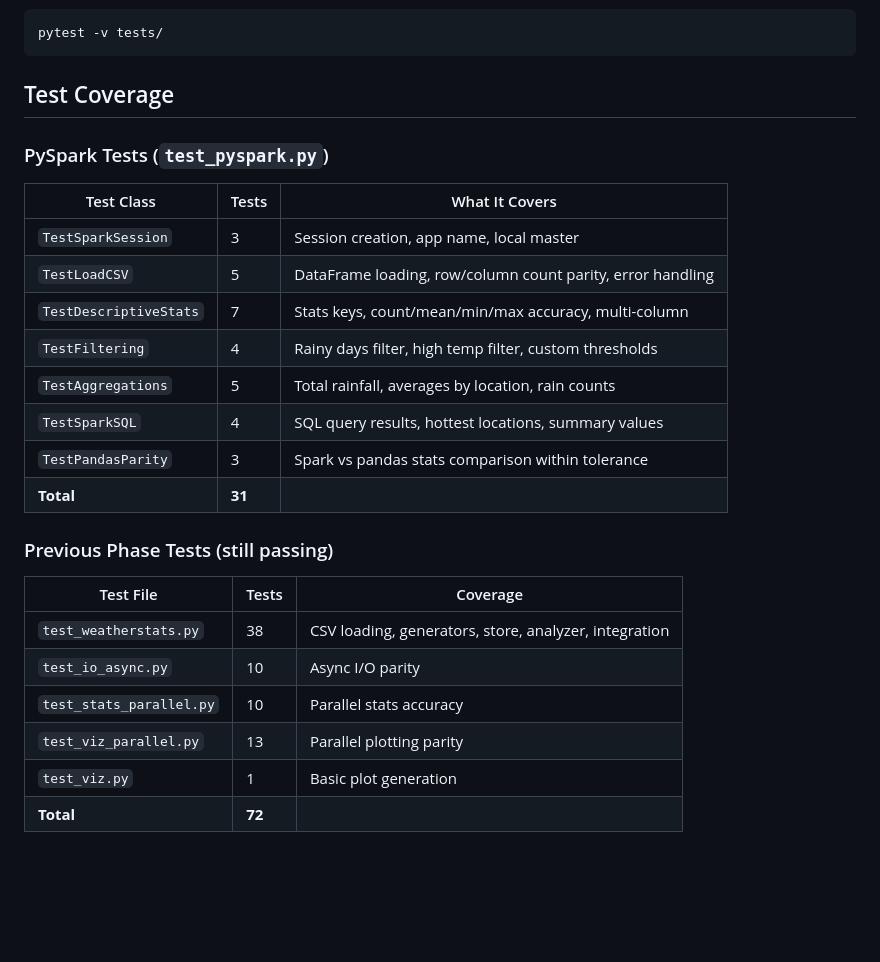
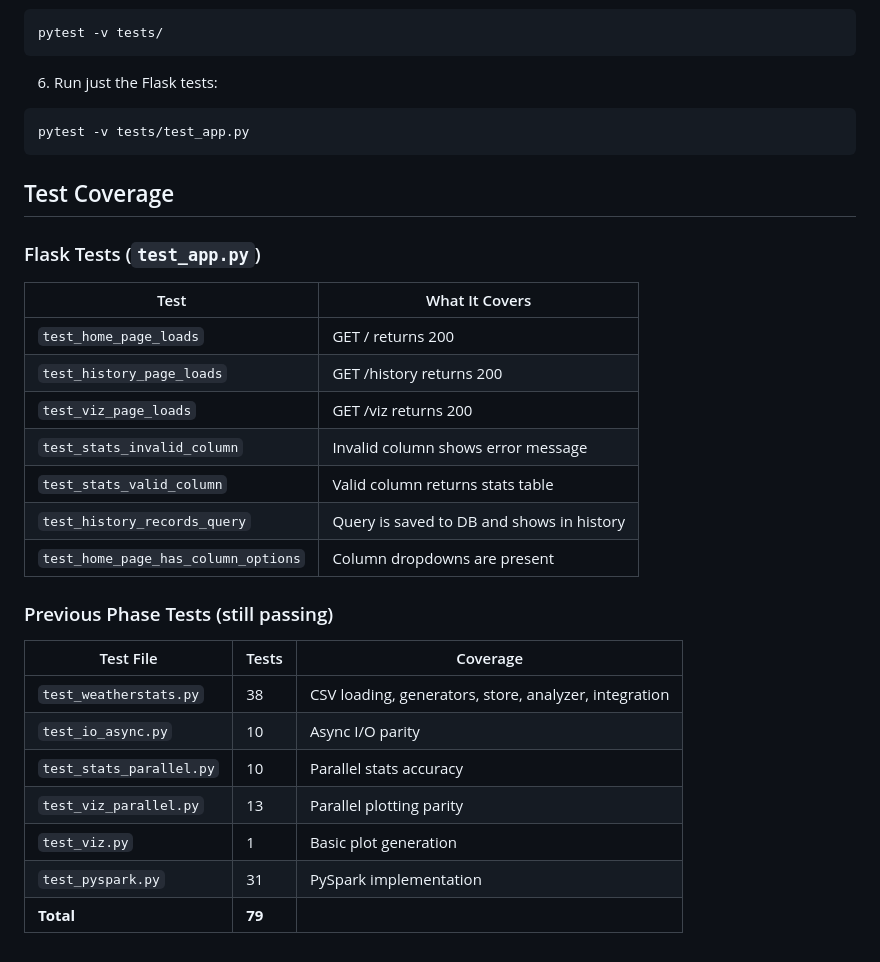
Before and after one commit to 10933981Machi/mod3-weather-project, a Markdown page: weather_project-main/README.md, the part around one of its changes. GitHub-like rendering; blank space fills up the shorter version.

````diff
--- a/weather_project-main/README.md
+++ b/weather_project-main/README.md
@@ -60,20 +69,24 @@ pytest -v tests/test_pyspark.py
 pytest -v tests/
 ```
 
+6. Run just the Flask tests:
+```bash
+pytest -v tests/test_app.py
+```
+
 ## Test Coverage
 
-### PySpark Tests (`test_pyspark.py`)
+### Flask Tests (`test_app.py`)
 
-| Test Class | Tests | What It Covers |
-|---|---|---|
-| `TestSparkSession` | 3 | Session creation, app name, local master |
-| `TestLoadCSV` | 5 | DataFrame loading, row/column count parity, error handling |
-| `TestDescriptiveStats` | 7 | Stats keys, count/mean/min/max accuracy, multi-column |
-| `TestFiltering` | 4 | Rainy days filter, high temp filter, custom thresholds |
-| `TestAggregations` | 5 | Total rainfall, averages by location, rain counts |
-| `TestSparkSQL` | 4 | SQL query results, hottest locations, summary values |
-| `TestPandasParity` | 3 | Spark vs pandas stats comparison within tolerance |
-| **Total** | **31** | |
+| Test | What It Covers |
+|---|---|
+| `test_home_page_loads` | GET / returns 200 |
+| `test_history_page_loads` | GET /history returns 200 |
+| `test_viz_page_loads` | GET /viz returns 200 |
+| `test_stats_invalid_column` | Invalid column shows error message |
+| `test_stats_valid_column` | Valid column returns stats table |
+| `test_history_records_query` | Query is saved to DB and shows in history |
+| `test_home_page_has_column_options` | Column dropdowns are present |
 
 ### Previous Phase Tests (still passing)
 
@@ -84,4 +97,5 @@ pytest -v tests/
 | `test_stats_parallel.py` | 10 | Parallel stats accuracy |
 | `test_viz_parallel.py` | 13 | Parallel plotting parity |
 | `test_viz.py` | 1 | Basic plot generation |
-| **Total** | **72** | |
+| `test_pyspark.py` | 31 | PySpark implementation |
+| **Total** | **79** | |
````
Also changed, not shown: other parts of weather_project-main/README.md (+39 -30 lines).
